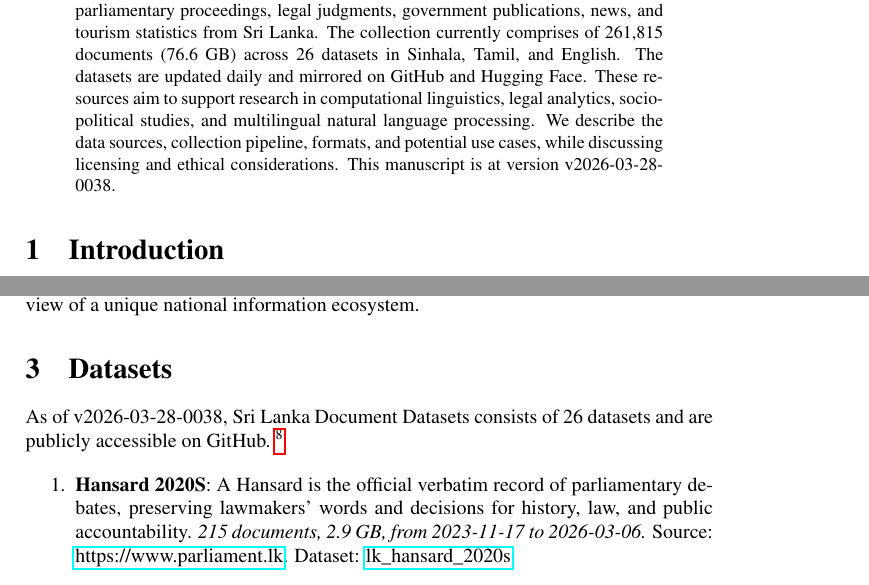
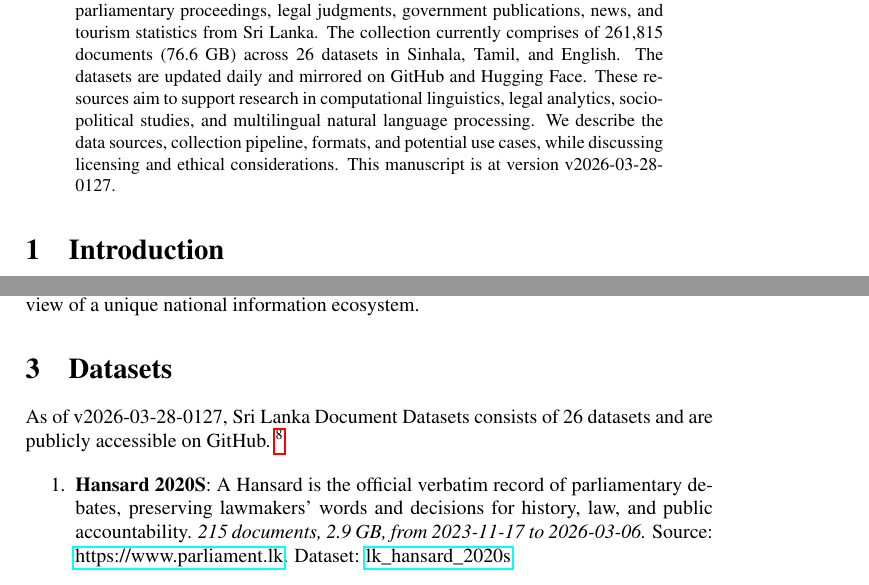
Before and after one commit to nuuuwan/lk_datasets, a LaTeX paper (latex/lk_datasets.tex): two parts of pages 1 and 2 of 7, joined at a grey line, cut so that both start at the same text. Compiled offline with pdfLaTeX; a LaTeX package or settings file that is missing is left out.

Commit message:
🤖 [build.yml] 2026-03-27-1957

```diff
--- a/latex/lk_datasets.tex
+++ b/latex/lk_datasets.tex
@@ -16,7 +16,7 @@
 \normalsize%
 \maketitle%
 \begin{abstract}%
-We present a collection of open, machine-readable document datasets covering parliamentary proceedings, legal judgments, government publications, news, and tourism statistics from Sri Lanka. The collection currently comprises of  261,815  documents (76.6 GB) across 26  datasets in Sinhala, Tamil, and English. The datasets are updated daily and mirrored on GitHub and Hugging Face. These resources aim to support research in computational linguistics, legal analytics, socio-political studies, and multilingual natural language processing. We describe the data sources, collection pipeline, formats, and potential use cases, while discussing licensing and ethical considerations. This manuscript is at version v2026-03-28-0038.%
+We present a collection of open, machine-readable document datasets covering parliamentary proceedings, legal judgments, government publications, news, and tourism statistics from Sri Lanka. The collection currently comprises of  261,815  documents (76.6 GB) across 26  datasets in Sinhala, Tamil, and English. The datasets are updated daily and mirrored on GitHub and Hugging Face. These resources aim to support research in computational linguistics, legal analytics, socio-political studies, and multilingual natural language processing. We describe the data sources, collection pipeline, formats, and potential use cases, while discussing licensing and ethical considerations. This manuscript is at version v2026-03-28-0127.%
 
 %
 \end{abstract}%
@@ -86,7 +86,7 @@ The Sri Lanka Document Datasets aim to fill this gap by aggregating diverse sour
 %
 \section{Datasets}%
 \label{sec:Datasets}%
-As of v2026-03-28-0038, Sri Lanka Document Datasets
+As of v2026-03-28-0127, Sri Lanka Document Datasets
   consists of 26 datasets
  and are publicly accessible on GitHub.%
 ~%
```
Also changed, not shown: README.md, latex/lk_datasets.pdf.
